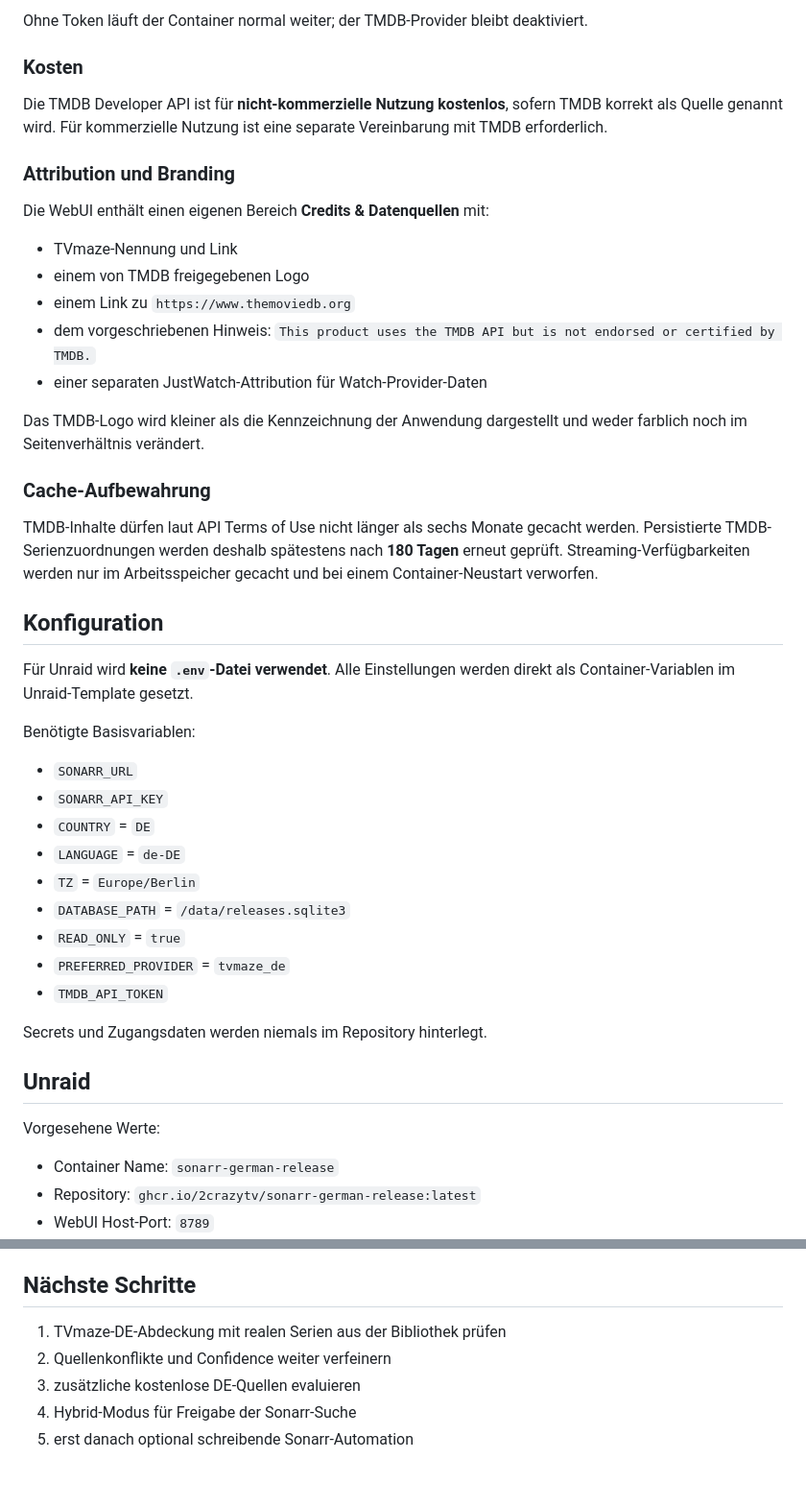
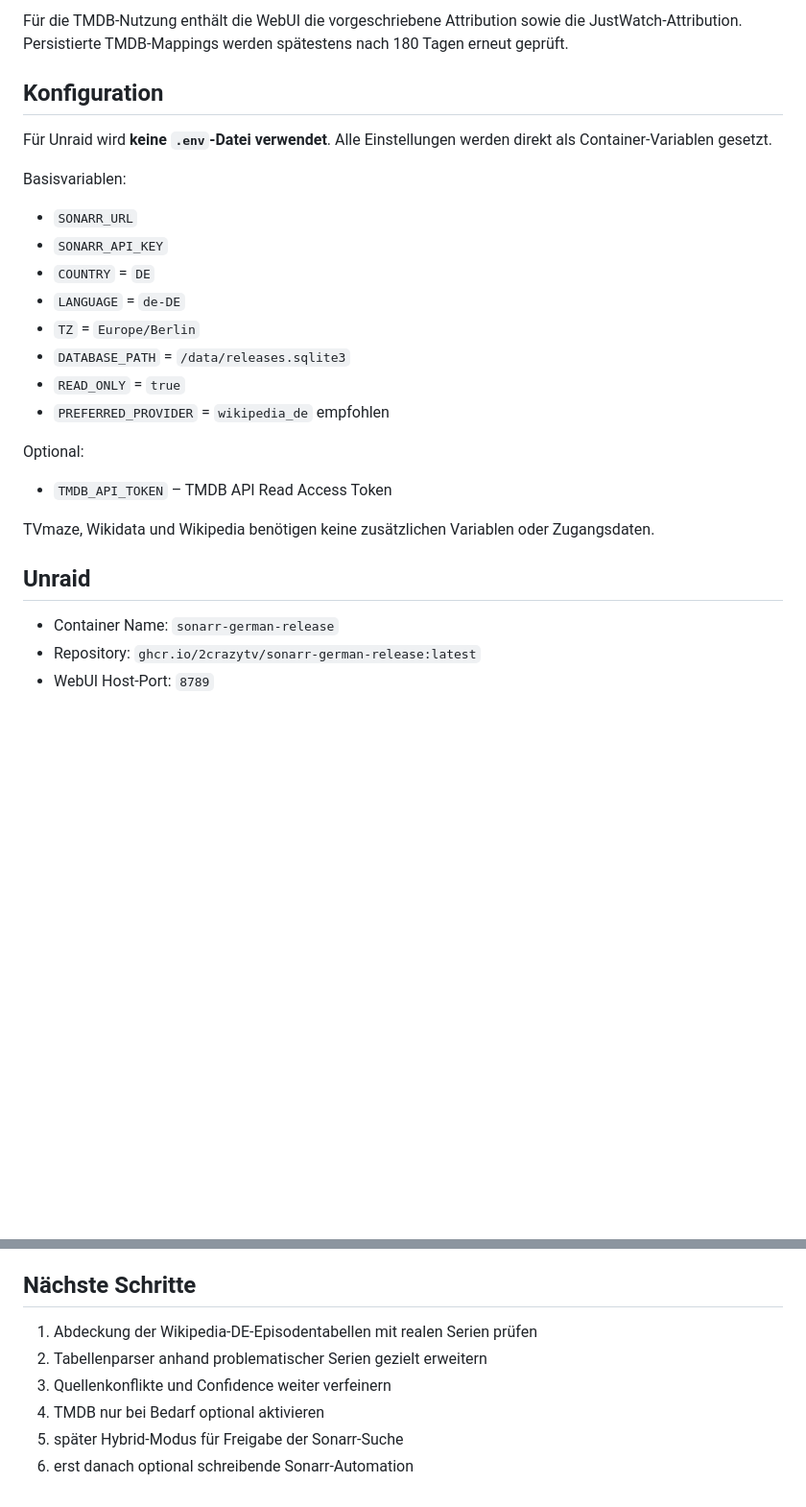
Before and after one commit to 2CrAzYTV/sonarr-german-release, a Markdown page: README.md, 2 parts joined by grey strips. Shown at 96% size. Drawn GitHub-style; blank space fills up the shorter version.

```diff
--- a/README.md
+++ b/README.md
@@ -71,30 +68,10 @@ Unraid-Container-Variable:
-Ohne Token läuft der Container normal weiter; der TMDB-Provider bleibt deaktiviert.
-
-### Kosten
-
-Die TMDB Developer API ist für **nicht-kommerzielle Nutzung kostenlos**, sofern TMDB korrekt als Quelle genannt wird. Für kommerzielle Nutzung ist eine separate Vereinbarung mit TMDB erforderlich.
-
-### Attribution und Branding
-
-Die WebUI enthält einen eigenen Bereich **Credits & Datenquellen** mit:
-
-- TVmaze-Nennung und Link
-- einem von TMDB freigegebenen Logo
-- einem Link zu `https://www.themoviedb.org`
-- dem vorgeschriebenen Hinweis: `This product uses the TMDB API but is not endorsed or certified by TMDB.`
-- einer separaten JustWatch-Attribution für Watch-Provider-Daten
-
-Das TMDB-Logo wird kleiner als die Kennzeichnung der Anwendung dargestellt und weder farblich noch im Seitenverhältnis verändert.
-
-### Cache-Aufbewahrung
-
-TMDB-Inhalte dürfen laut API Terms of Use nicht länger als sechs Monate gecacht werden. Persistierte TMDB-Serienzuordnungen werden deshalb spätestens nach **180 Tagen** erneut geprüft. Streaming-Verfügbarkeiten werden nur im Arbeitsspeicher gecacht und bei einem Container-Neustart verworfen.
+Für die TMDB-Nutzung enthält die WebUI die vorgeschriebene Attribution sowie die JustWatch-Attribution. Persistierte TMDB-Mappings werden spätestens nach 180 Tagen erneut geprüft.
 
 ## Konfiguration
 
-Für Unraid wird **keine `.env`-Datei verwendet**. Alle Einstellungen werden direkt als Container-Variablen im Unraid-Template gesetzt.
+Für Unraid wird **keine `.env`-Datei verwendet**. Alle Einstellungen werden direkt als Container-Variablen gesetzt.
 
-Benötigte Basisvariablen:
+Basisvariablen:
 
 - `SONARR_URL`
 - `SONARR_API_KEY`
@@ -103,14 +80,15 @@ Benötigte Basisvariablen:
 - `TZ` = `Europe/Berlin`
 - `DATABASE_PATH` = `/data/releases.sqlite3`
 - `READ_ONLY` = `true`
-- `PREFERRED_PROVIDER` = `tvmaze_de`
-- `TMDB_API_TOKEN`
+- `PREFERRED_PROVIDER` = `wikipedia_de` empfohlen
 
-Secrets und Zugangsdaten werden niemals im Repository hinterlegt.
+Optional:
+
+- `TMDB_API_TOKEN` – TMDB API Read Access Token
+
+TVmaze, Wikidata und Wikipedia benötigen keine zusätzlichen Variablen oder Zugangsdaten.
 
 ## Unraid
-
-Vorgesehene Werte:
 
 - Container Name: `sonarr-german-release`
 - Repository: `ghcr.io/2crazytv/sonarr-german-release:latest`
@@ -126,8 +104,9 @@ Sonarr → Settings → General → Security → API Key
 
 ## Nächste Schritte
 
-1. TVmaze-DE-Abdeckung mit realen Serien aus der Bibliothek prüfen
-2. Quellenkonflikte und Confidence weiter verfeinern
-3. zusätzliche kostenlose DE-Quellen evaluieren
-4. Hybrid-Modus für Freigabe der Sonarr-Suche
-5. erst danach optional schreibende Sonarr-Automation
+1. Abdeckung der Wikipedia-DE-Episodentabellen mit realen Serien prüfen
+2. Tabellenparser anhand problematischer Serien gezielt erweitern
+3. Quellenkonflikte und Confidence weiter verfeinern
+4. TMDB nur bei Bedarf optional aktivieren
+5. später Hybrid-Modus für Freigabe der Sonarr-Suche
+6. erst danach optional schreibende Sonarr-Automation
```
Also changed, not shown: other parts of README.md (+41 -44 lines).
